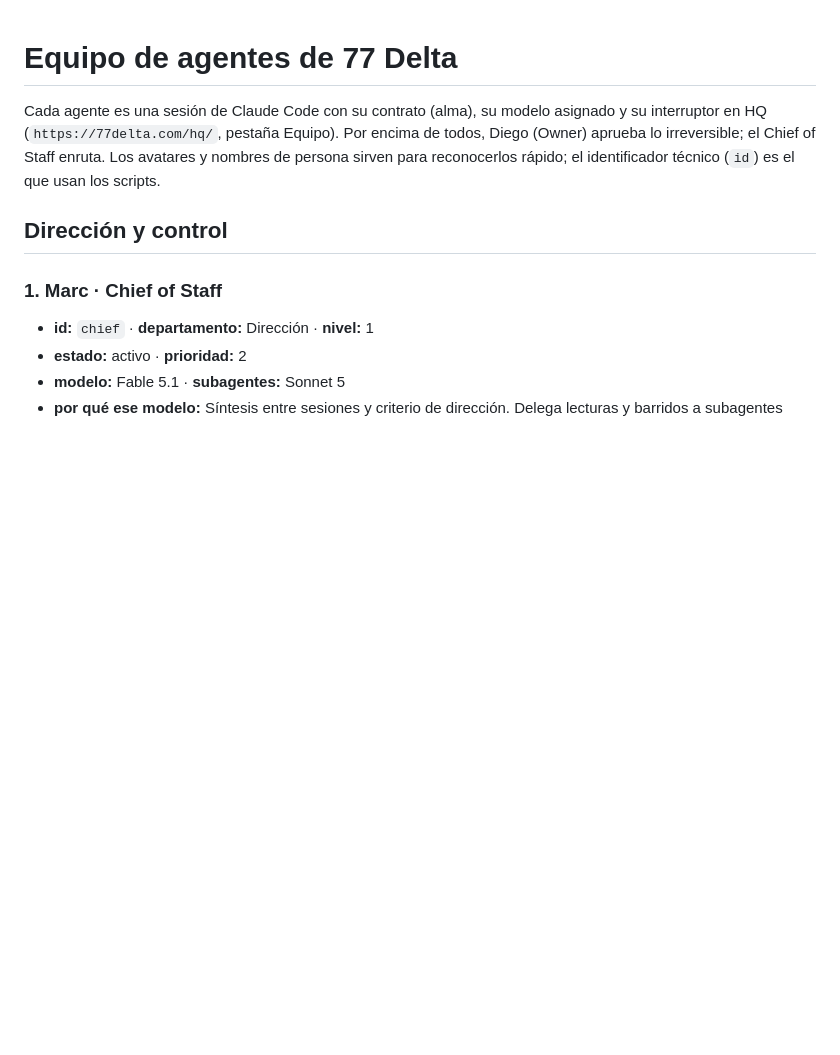
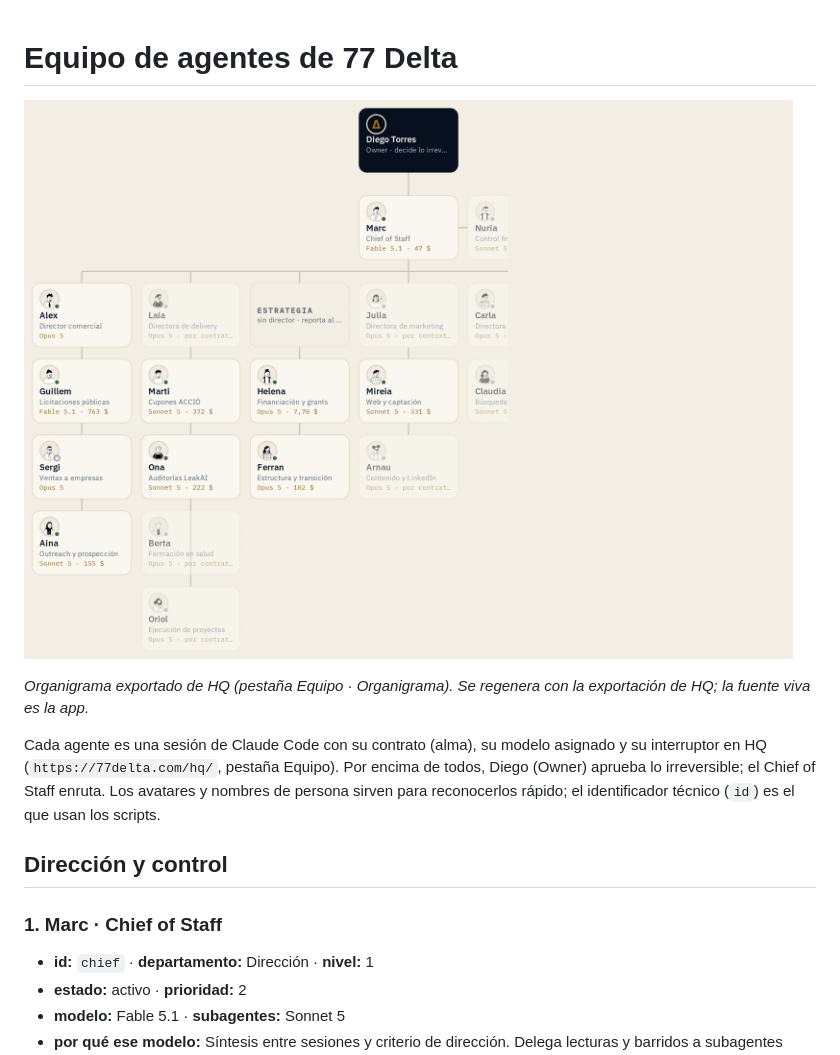
Before and after one commit to diegotorreslopez81/77delta, a Markdown page: docs/empresa/02-equipo.md, the part around the change. Drawn GitHub-style; pictures changed too: docs/empresa/organigrama.png (added); blank space fills up the shorter version.

Commit message:
docs: organigrama exportado de HQ

```diff
--- a/docs/empresa/02-equipo.md
+++ b/docs/empresa/02-equipo.md
@@ -1,4 +1,8 @@
 # Equipo de agentes de 77 Delta
+
+![Organigrama de 77 Delta](organigrama.png)
+
+*Organigrama exportado de HQ (pestaña Equipo · Organigrama). Se regenera con la exportación de HQ; la fuente viva es la app.*
 
 Cada agente es una sesión de Claude Code con su contrato (alma), su modelo asignado y su interruptor en HQ (`https://77delta.com/hq/`, pestaña Equipo). Por encima de todos, Diego (Owner) aprueba lo irreversible; el Chief of Staff enruta. Los avatares y nombres de persona sirven para reconocerlos rápido; el identificador técnico (`id`) es el que usan los scripts.
 
```
Also changed, not shown: 1 other file.
